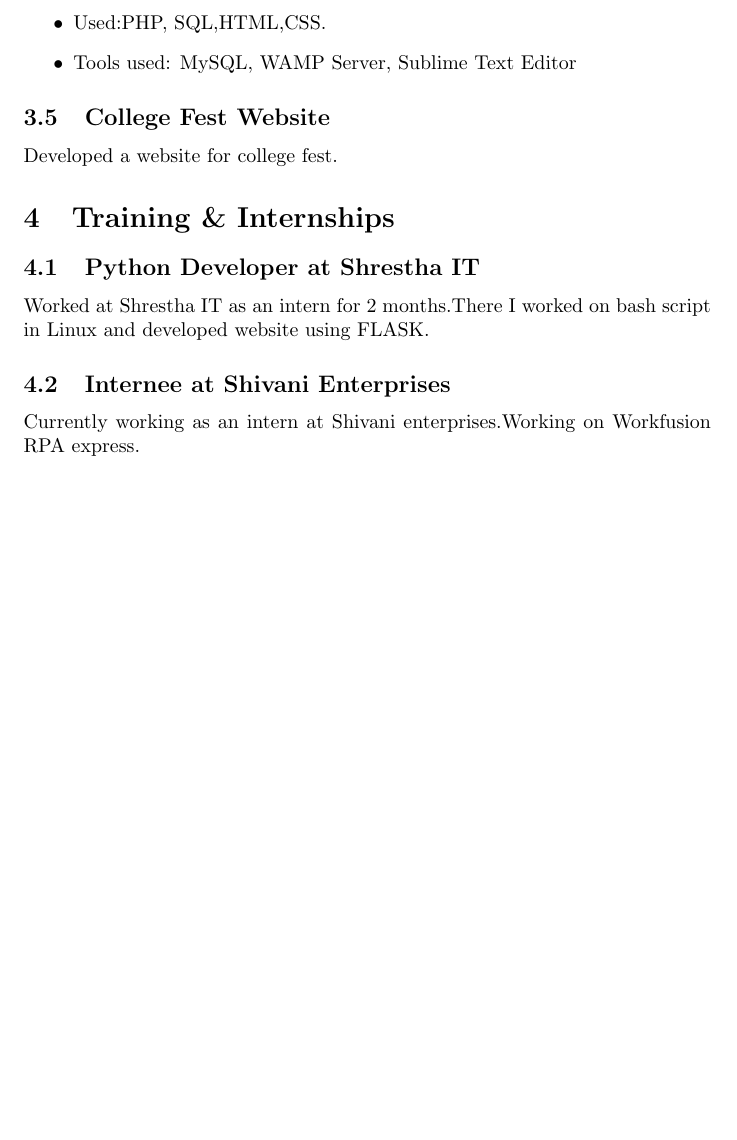
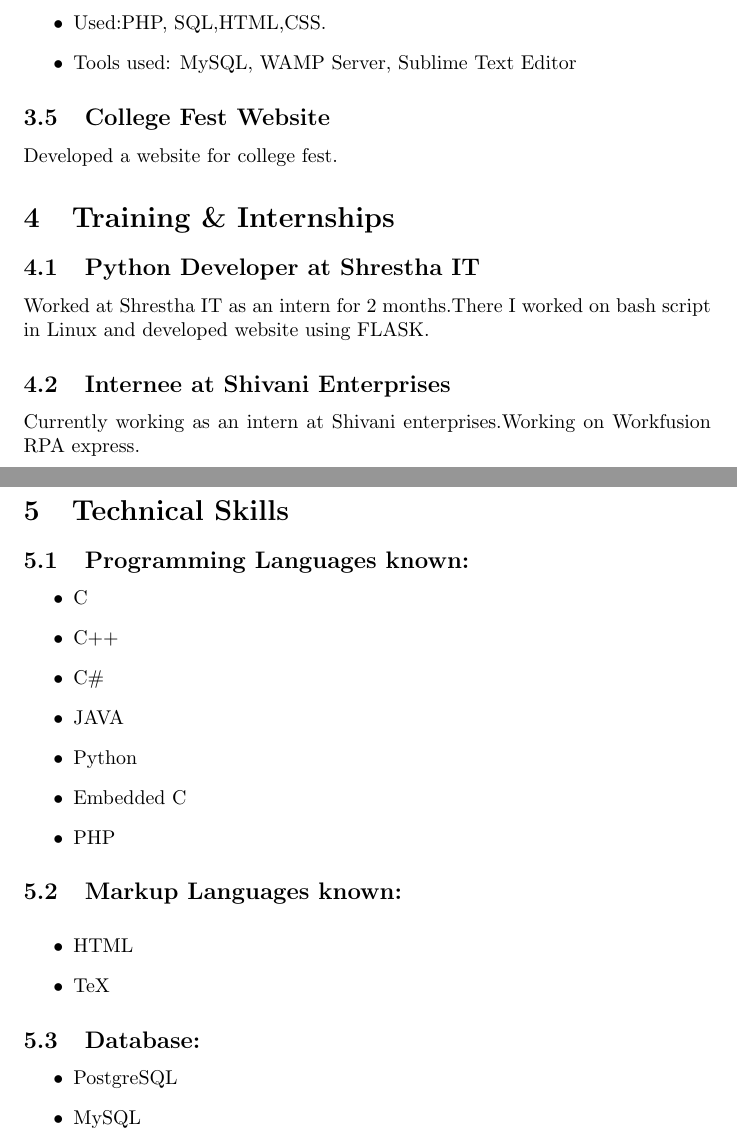
Before and after one commit to rishabh16398/Rishabh_Talreja_resume, a LaTeX CV (Resume.tex): part of page 2 of 2 before the commit and two parts of pages 2 and 3 of 3 after it, the two joined at a grey line, cut so that both start at the same text, the shorter picture padded with empty space. Compiled offline with pdfLaTeX.

Commit message:
Technical Skills

```diff
--- a/Resume.tex
+++ b/Resume.tex
@@ -75,5 +75,26 @@ solving for making a better future. To contribute towards the development of the
 			Worked at Shrestha IT as an intern for 2 months.There I worked on bash script in Linux and developed website using FLASK.
 			\subsection{Internee at Shivani Enterprises}
 			Currently working as an intern at Shivani enterprises.Working on Workfusion RPA express.
+	\section{Technical Skills}
+			\subsection{Programming Languages known:}
+			\begin{itemize}
+				\item C
+				\item C++
+				\item C\#
+				\item JAVA
+				\item Python
+				\item Embedded C
+				\item PHP
+			\end{itemize}
+			\subsection{Markup Languages known:}\
+			\begin{itemize}
+				\item HTML
+				\item TeX
+			\end{itemize}
+			\subsection{Database:}
+			\begin{itemize}
+				\item PostgreSQL
+				\item MySQL
+			\end{itemize}
 
 \end{document}
```
